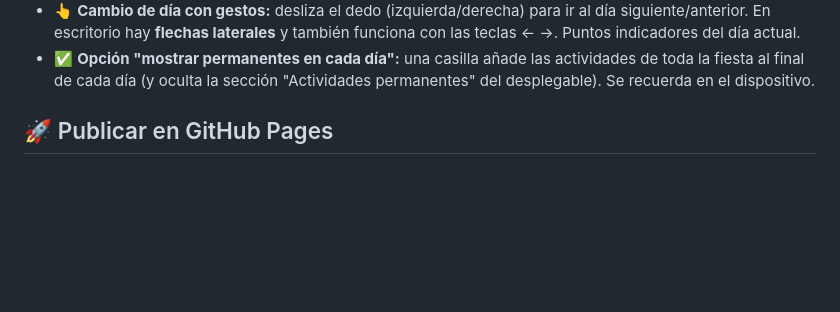
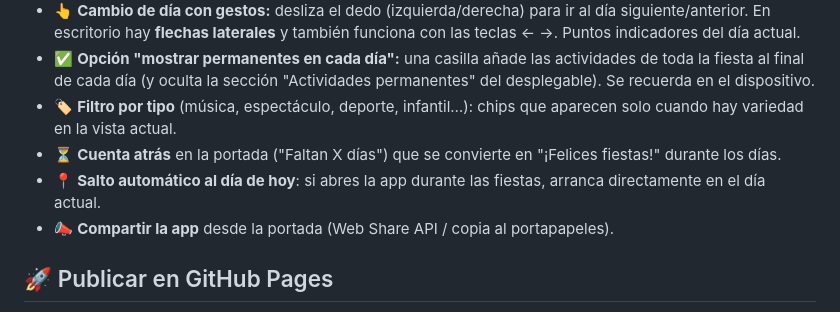
Before and after one commit to jltaboada/festas, a Markdown page: README.md, the part around the change. Drawn GitHub-style; blank space fills up the shorter version.

Commit message:
Update README with new app features
Added new features and options to the app description.

```diff
--- a/README.md
+++ b/README.md
@@ -29,6 +29,11 @@
   En escritorio hay **flechas laterales** y también funciona con las teclas ← →. Puntos indicadores del día actual.
 - ✅ **Opción "mostrar permanentes en cada día":** una casilla añade las actividades de toda la fiesta
   al final de cada día (y oculta la sección "Actividades permanentes" del desplegable). Se recuerda en el dispositivo.
+- 🏷️ **Filtro por tipo** (música, espectáculo, deporte, infantil…): chips que aparecen solo cuando hay variedad
+  en la vista actual.
+- ⏳ **Cuenta atrás** en la portada ("Faltan X días") que se convierte en "¡Felices fiestas!" durante los días.
+- 📍 **Salto automático al día de hoy**: si abres la app durante las fiestas, arranca directamente en el día actual.
+- 📣 **Compartir la app** desde la portada (Web Share API / copia al portapapeles).
 
 ## 🚀 Publicar en GitHub Pages
 
```
